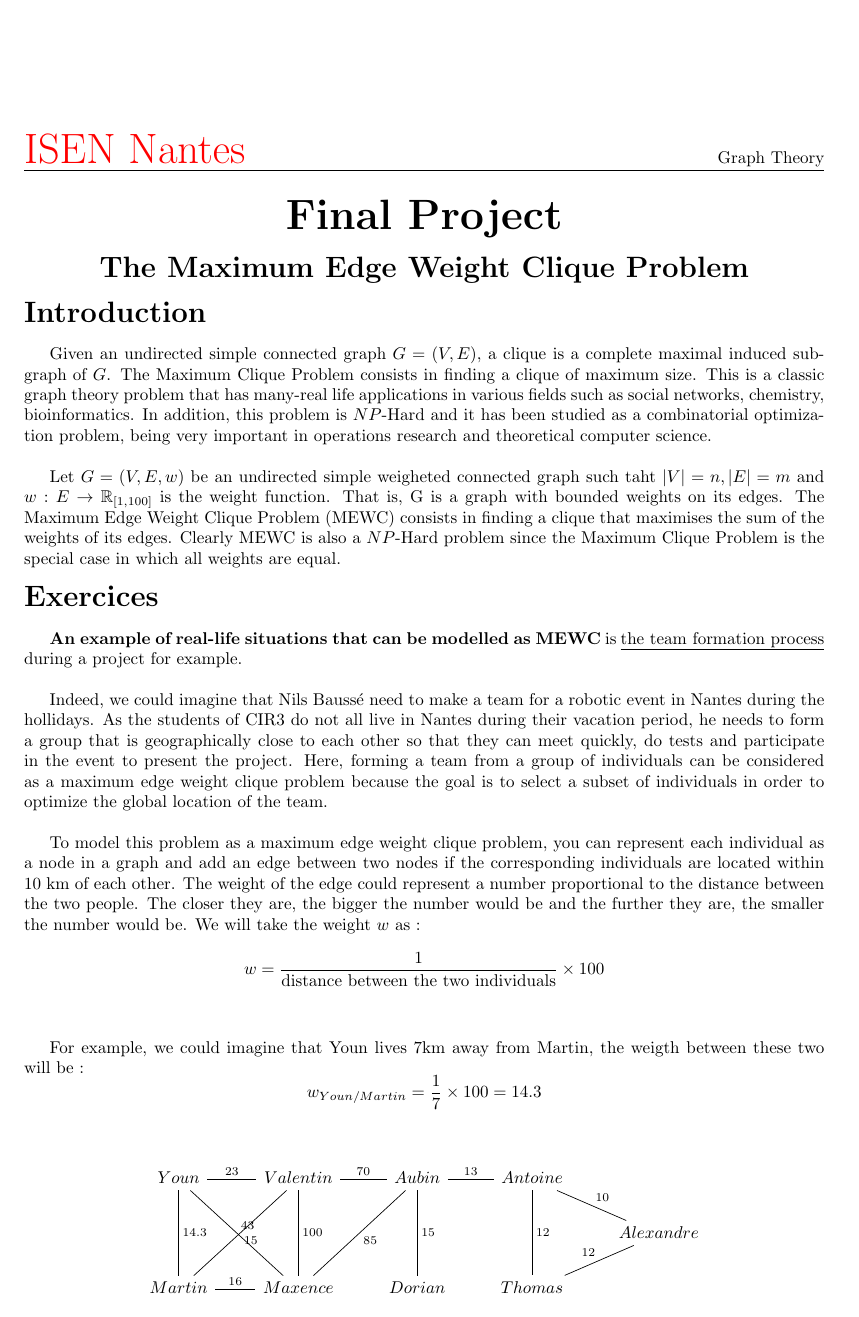
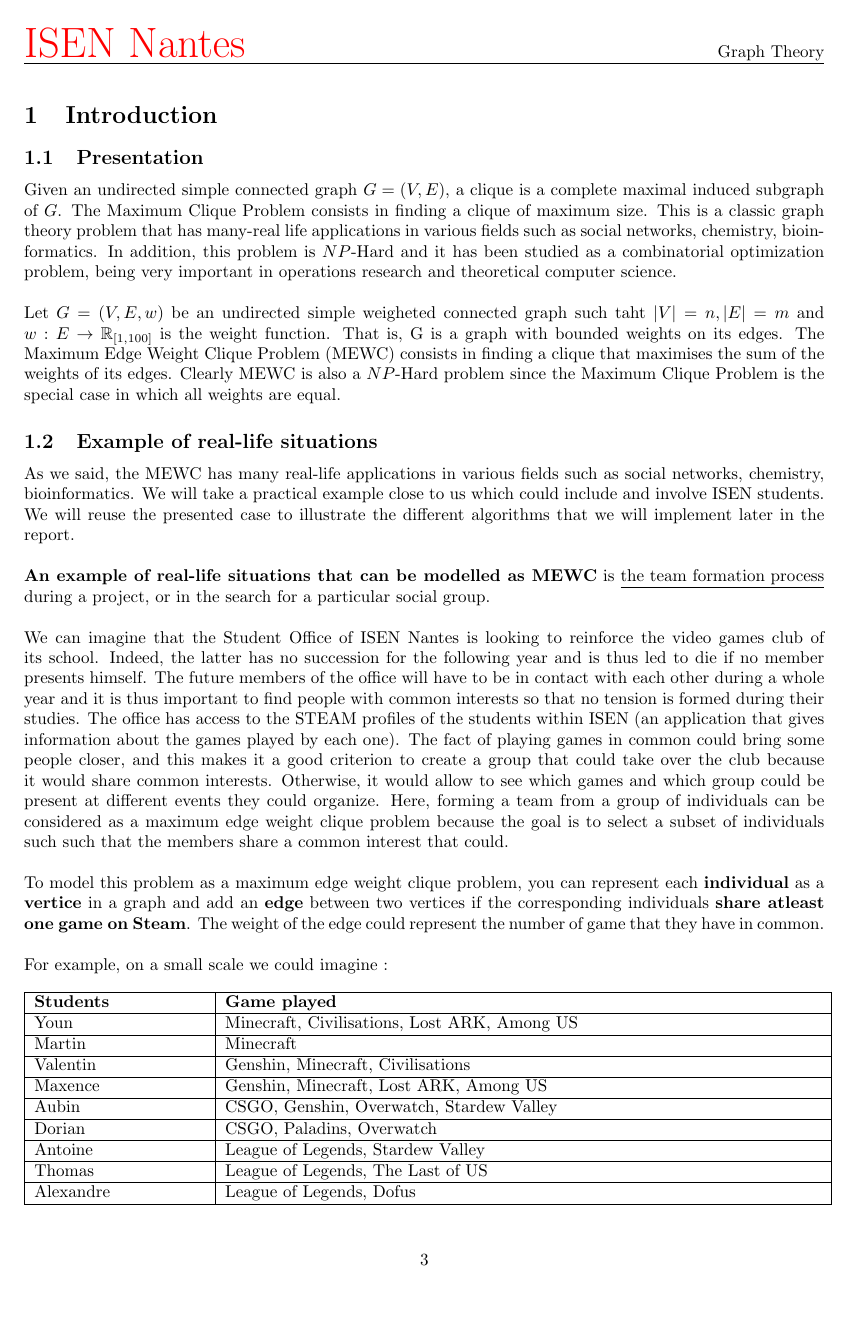
Before and after one commit to sehnryr/Final-Graph-Project-ISEN-CIR3, a LaTeX document (report/report.tex): page 1 of 2 before the commit and page 3 of 4 after it. Compiled offline with pdfLaTeX.

Commit message:
Sommaire + Page de Garde + Changement Example

```diff
--- a/report/report.tex
+++ b/report/report.tex
@@ -29,40 +72,57 @@
 % ------ intro ------
 % jsp si il faut que je la remette mais osef, ca présente le projet
 
-\begin{flushleft}
-    {\LARGE \bf{Introduction}}
-\end{flushleft}
+\section{Introduction}
 
 % jsp comment justifier proprement comme sur word
 
+\subsection{Presentation}
 
     Given an undirected simple connected graph $G =(V,E)$, a clique is a complete maximal induced subgraph of $G$. The Maximum Clique Problem consists in finding a clique of maximum size. This is a classic graph theory problem that has many-real life applications in various fields such as social networks, chemistry, bioinformatics. In addition, this problem is $NP$-Hard and it has been studied as a combinatorial optimization problem, being very important in operations research and theoretical computer science.
-    \newline
-
+    \\ \\
     Let $G = (V,E,w)$ be an undirected simple weigheted connected graph such taht $|V| = n, |E|=m$ and $w : E \rightarrow \mathbb{R}_{[1,100]}$ is the weight function. That is, G is a graph with bounded weights on its edges. The Maximum Edge Weight Clique Problem (MEWC) consists in finding a clique that maximises the sum of the weights of its edges. Clearly MEWC is also a $NP$-Hard problem since the Maximum Clique Problem is the special case in which all weights are equal.
 
 
 
-% ----- Exercices -----
+% ----- Applications -----
 
-\begin{flushleft}
-    {\LARGE \bf{Exercices}}
-\end{flushleft}
+\subsection{Example of real-life situations}
 
+    As we said, the MEWC has many real-life applications in various fields such as social networks, chemistry, bioinformatics. We will take a practical example close to us which could include and involve ISEN students. We will reuse the presented case to illustrate the different algorithms that we will implement later in the report.\\ \\
+    \textbf{An example of real-life situations that can be modelled as MEWC} is \underline{the team formation process} during a project, or in the search for a particular social group.
+    \\ \\
+    We can imagine that the Student Office of ISEN Nantes is looking to reinforce the video games club of its school. Indeed, the latter has no succession for the following year and is thus led to die if no member presents himself. The future members of the office will have to be in contact with each other during a whole year and it is thus important to find people with common interests so that no tension is formed during their studies. The office has access to the STEAM profiles of the students within ISEN (an application that gives information about the games played by each one). The fact of playing games in common could bring some people closer, and this makes it a good criterion to create a group that could take over the club because it would share common interests. Otherwise, it would allow to see which games and which group could be present at different events they could organize. Here, forming a team from a group of individuals can be considered as a maximum edge weight clique problem because the goal is to select a subset of individuals such such that the members share a common interest that could.
+    \\ \\
+    To model this problem as a maximum edge weight clique problem, you can represent each \textbf{individual} as a \textbf{vertice} in a graph and add an \textbf{edge} between two vertices if the corresponding individuals \textbf{share atleast one game on Steam}. The weight of the edge could represent the number of game that they have in common.
+    \\ \\
+    For example, on a small scale we could imagine :
+    \\ \\
+    \begin{tabular}{|p{10em}|p{35em}|}
+        \hline
+        \textbf{Students} & \textbf{Game played} \\
+        \hline
+        Youn & Minecraft, Civilisations, Lost ARK, Among US \\
+        \hline
+        Martin & Minecraft \\
+        \hline
+        Valentin & Genshin, Minecraft, Civilisations \\
+        \hline
+        Maxence & Genshin, Minecraft, Lost ARK, Among US \\
+        \hline
+        Aubin & CSGO, Genshin, Overwatch, Stardew Valley\\
+        \hline
+        Dorian & CSGO, Paladins, Overwatch \\
+        \hline
+        Antoine & League of Legends, Stardew Valley \\
+        \hline
+        Thomas & League of Legends, The Last of US \\
+        \hline
+        Alexandre & League of Legends, Dofus \\
+        \hline
+    \end{tabular}
+    Which would give us this graph :
 
-    \textbf{An example of real-life situations that can be modelled as MEWC} is \underline{the team formation process} during a project for example.
-    \newline
-
-    Indeed, we could imagine that Nils Baussé need to make a team for a robotic event in Nantes during the hollidays. As the students of CIR3 do not all live in Nantes during their vacation period, he needs to form a group that is geographically close to each other so that they can meet quickly, do tests and participate in the event to present the project. Here, forming a team from a group of individuals can be considered as a maximum edge weight clique problem because the goal is to select a subset of individuals in order to optimize the global location of the team.
-    \newline
-
-    To model this problem as a maximum edge weight clique problem, you can represent each individual as a node in a graph and add an edge between two nodes if the corresponding individuals are located within 10 km of each other. The weight of the edge could represent a number proportional to the distance between the two people. The closer they are, the bigger the number would be and the further they are, the smaller the number would be. We will take the weight $w$ as : $$w = \frac{1}{\text{distance between the two individuals}} \times 100$$
-    \newline
-
-    For example, we could imagine that Youn lives 7km away from Martin, the weigth between these two will be : $$w_{Youn/Martin} = \frac{1}{7} \times 100 = 14.3$$
-    \newline
     \begin{center}
         \begin{tikzcd}
-            Youn \arrow[dd, dash, "14.3"] \arrow[r, dash, "23"] \arrow[ddr, dash, "43"] & Valentin \arrow[r, dash, "70"] \arrow[ddl, dash, "15"] \arrow[dd, dash, "100"] & Aubin \arrow[ddl, dash, "85"] \arrow[dd, dash, "15"] \arrow[r, dash, "13"] & Antoine \arrow[dd, dash, "12"] \arrow[dr, dash, "10"] \\
+            Youn \arrow[dd, dash, "1"] \arrow[r, dash, "2"] \arrow[ddr, dash, "3"] & Valentin \arrow[r, dash, "1"] \arrow[ddl, dash, "1"] \arrow[dd, dash, "2"] & Aubin \arrow[ddl, dash, "1"] \arrow[dd, dash, "2"] \arrow[r, dash, "1"] & Antoine \arrow[dd, dash, "1"] \arrow[dr, dash, "1"] \\
             & & & & Alexandre \\
-            Martin \arrow[r, dash, "16"] & Maxence & Dorian & Thomas \arrow[ur, dash, "12"]
```
Also changed, not shown: report/ISEN.jpg (added), report/report.pdf, report/report.tex (71 more changed lines).
